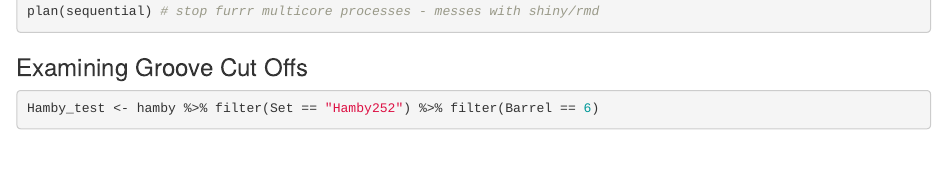
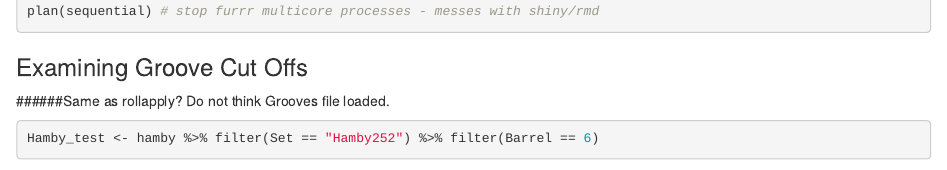
Before and after one commit to CSAFE-ISU/2019_BulletQA, an R Markdown document (Refit_Analysis.Rmd): the page in a window 1100 px wide, from 4730 px down. Rendered offline with R 4.5, knitr and Pandoc, with nearby package versions; some code elsewhere in the file could not run offline.

Commit message:
Issue with "V2H173_H252_Grooves_data.rda"
There seems to be a possible R version issue with "V2H173_H252_Grooves_data.rda" file.
https://github.com/CSAFE-ISU/2019_BulletQA/blob/master/V2H173_H252_Grooves_data.rda

The Grooves are not identified correctly. When plotting hamby$Grooves, I see that the  shoulders are not cut correctly.

Common Error:
"Error in load("~/REU_Refit/V2H173_H252_Grooves_data.rda") :
  bad restore file magic number (file may be corrupted) -- no data loaded
In addition: Warning message:
file ‘V2H173_H252_Grooves_data.rda’ has magic number 'X'
  Use of save versions prior to 2 is deprecated"

I will manually identify Grooves for now.

````diff
--- a/Refit_Analysis.Rmd
+++ b/Refit_Analysis.Rmd
@@ -146,6 +146,7 @@ plan(sequential) # stop furrr multicore processes - messes with shiny/rmd
 ```
 
 ### Examining Groove Cut Offs
+######Same as rollapply? Do not think Grooves file loaded.
 
 ```{r}
 
````
